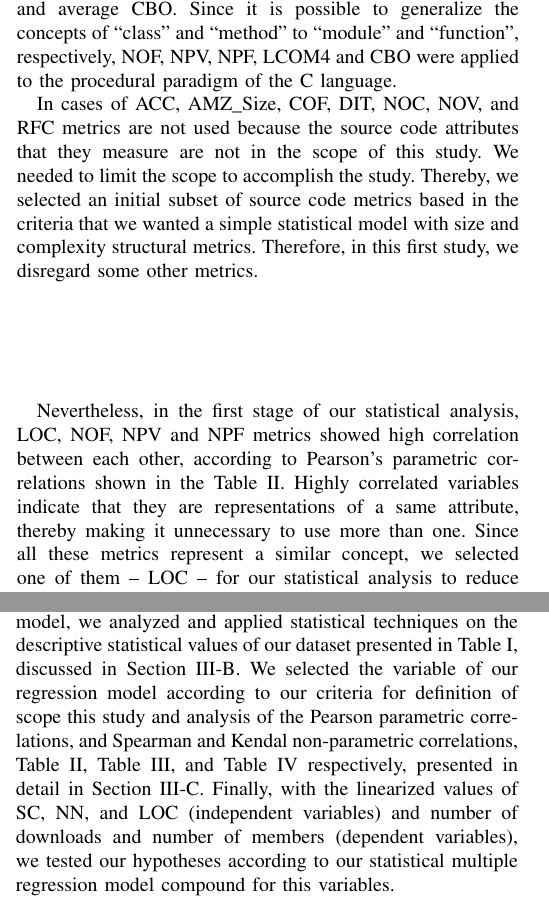
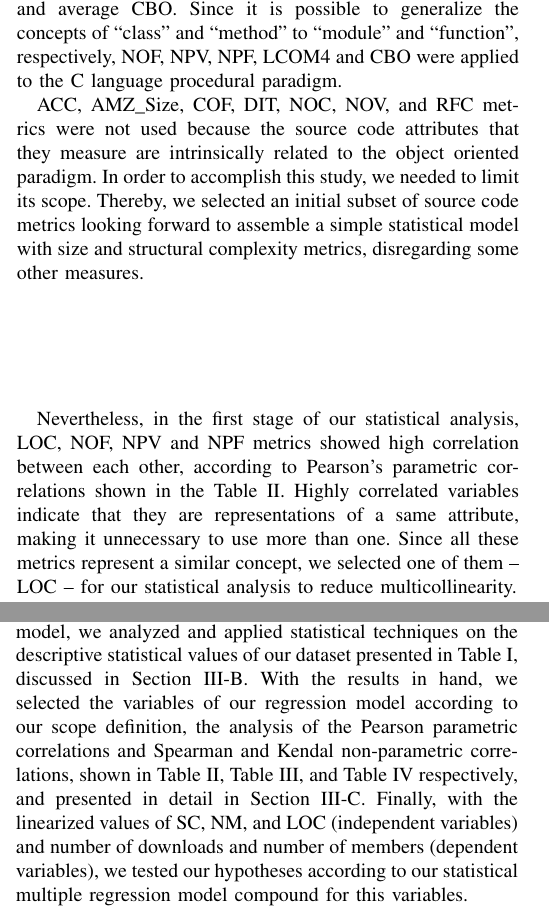
Before and after one commit to paulormm/mypapers, a LaTeX paper (sbes2010/sourcecode_attractiveness.tex): two parts of the columns of pages 5 and 7 of 11, joined at a grey line, cut so that both start at the same text. Compiled offline with pdfLaTeX.

Commit message:
appling Joao's final review

```diff
--- a/sbes2010/sourcecode_attractiveness.tex
+++ b/sbes2010/sourcecode_attractiveness.tex
@@ -630,18 +632,18 @@ and average CBO.
 %
 Since it is possible to generalize the concepts of ``class'' and ``method''
 to ``module'' and ``function'', respectively, NOF, NPV, NPF, LCOM4 and CBO
-were applied to the procedural paradigm of the C language.
+were applied to the C language procedural paradigm.
 %%\TODO Chris pediu referencia AQUI, mas nao vou ter tempo.
 %%Talvez o Terceiro tenha. Antes a ideia disso estava numa nota de rodape
 
-In cases of ACC, AMZ\_Size, COF, DIT, NOC, NOV, and RFC metrics are not used
-because the source code attributes that they measure are not in the scope of this study.
+ACC, AMZ\_Size, COF, DIT, NOC, NOV, and RFC metrics were not used
+because the source code attributes that they measure are intrinsically related to the
+object oriented paradigm.
 %
-We needed to limit the scope to accomplish the study. Thereby, we selected an initial
-subset of source code metrics based in the criteria that we wanted a simple
-statistical model with size and complexity structural metrics.
+In order to accomplish this study, we needed to limit its scope. Thereby, we selected an initial
+subset of source code metrics looking forward to assemble a simple
+statistical model with size and structural complexity metrics, disregarding some other measures.
 %
-Therefore, in this first study, we disregard some other metrics.
 
 %\vspace{-3em}
 \begin{center}
@@ -748,7 +750,7 @@ showed high correlation between each other, according to Pearson's
 parametric correlations shown in the Table~\ref{pearson}.
 %
 Highly correlated variables indicate that they are representations of
-a same attribute, thereby making it unnecessary to use more than one.
+a same attribute, making it unnecessary to use more than one.
 %
 Since all these metrics represent a similar concept, we selected one of them -- LOC --
 for our statistical analysis to reduce multicollinearity.
@@ -926,13 +927,13 @@ Before running this model, we analyzed and applied statistical techniques
 on the descriptive statistical values of our dataset presented in
 Table~\ref{table:statistics}, discussed in Section~\ref{sdcollection}.
 %
-We selected the variable of our regression model according to our criteria for
-definition of scope this study and analysis of the Pearson parametric
-correlations, and Spearman and Kendal non-parametric correlations,
-Table~\ref{pearson}, Table~\ref{spearman}, and Table~\ref{kendall} respectively,
-presented in detail in Section~\ref{variables}.
+With the results in hand, we selected the variables of our regression model according to our scope
+definition, the analysis of the Pearson parametric
+correlations and Spearman and Kendal non-parametric correlations,
+shown in Table~\ref{pearson}, Table~\ref{spearman}, and Table~\ref{kendall} respectively,
+and presented in detail in Section~\ref{variables}.
 %%TODO: new
-Finally, with the linearized values of SC, NN, and LOC (independent variables)
+Finally, with the linearized values of SC, NM, and LOC (independent variables)
 and number of downloads and number of members (dependent variables), we tested
 our hypotheses according to our statistical multiple regression model compound
 for this variables.
```
Also changed, not shown: sbes2010/figure/attractiveness3.png, sbes2010/sourcecode_attractiveness.tex (47 more changed lines).
